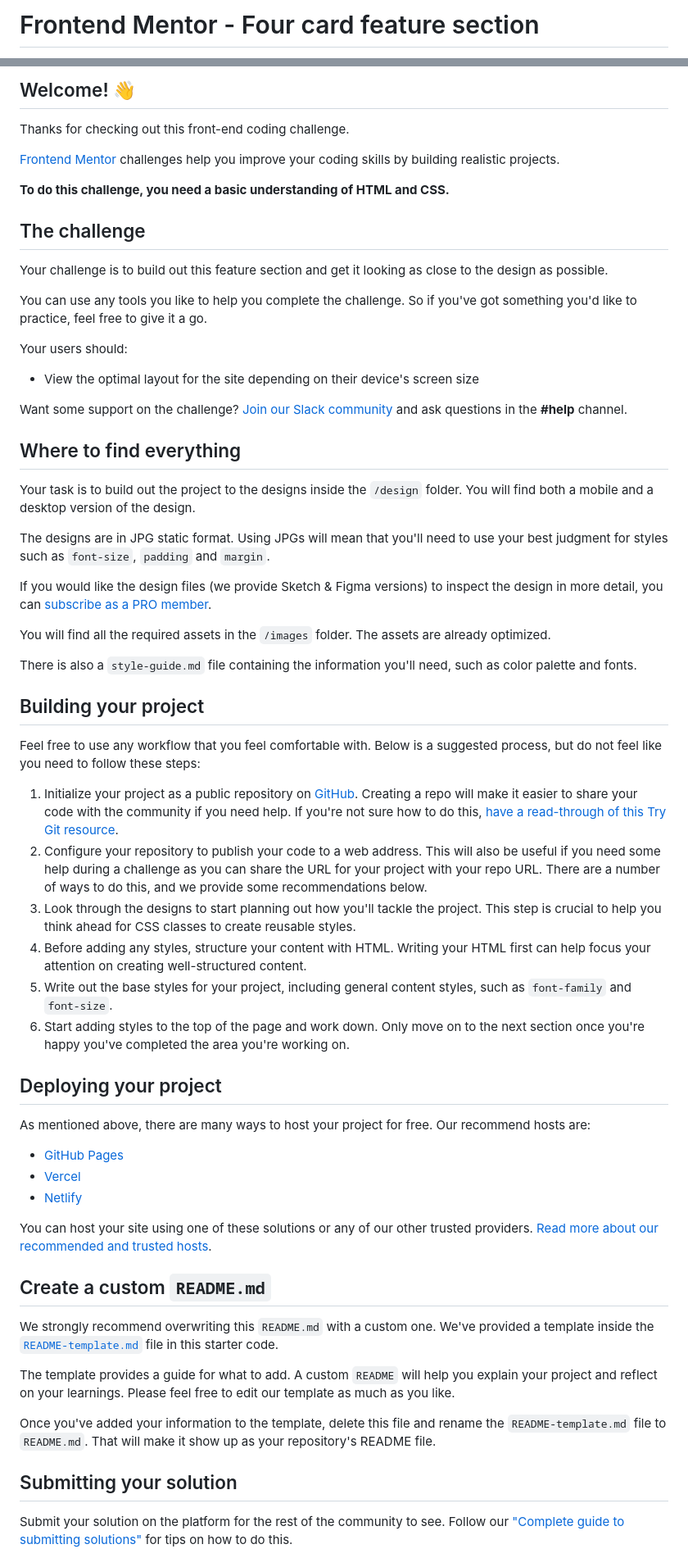
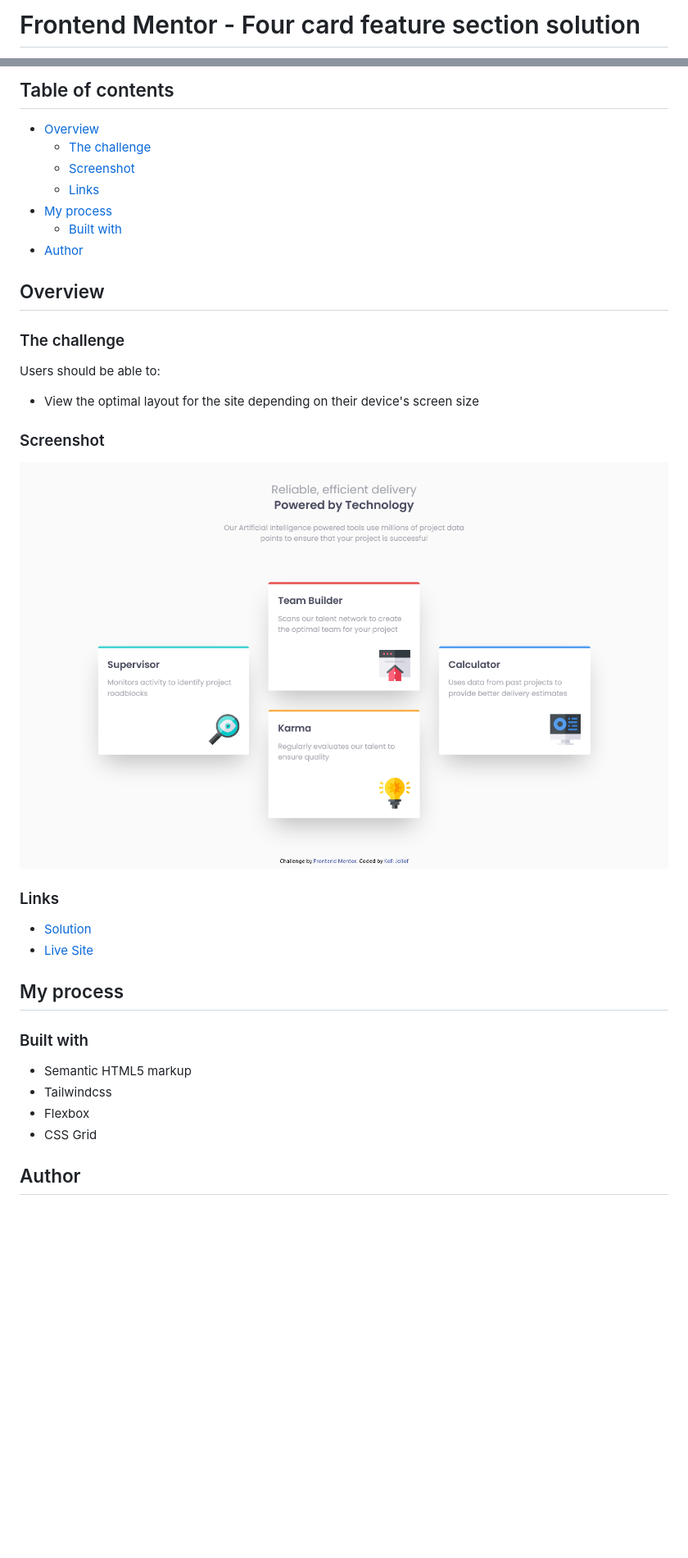
Before and after one commit to GuyTito/frontend-mentor-challenges, a Markdown page: four-card-feature-section-master/README.md, 2 parts joined by grey strips. Shown: that part at 82% size. Drawn GitHub-style; pictures changed too: four-card-feature-section-master/screenshot.png (added); blank space fills up the shorter version.

Commit message:
added screenshot and updated readme

```diff
--- a/four-card-feature-section-master/README.md
+++ b/four-card-feature-section-master/README.md
@@ -1,2 +1,2 @@
-# Frontend Mentor - Four card feature section
+# Frontend Mentor - Four card feature section solution
 
@@ -4,66 +4,40 @@
 
-## Welcome! 👋
+## Table of contents
 
-Thanks for checking out this front-end coding challenge.
+- [Overview](#overview)
+  - [The challenge](#the-challenge)
+  - [Screenshot](#screenshot)
+  - [Links](#links)
+- [My process](#my-process)
+  - [Built with](#built-with)
+- [Author](#author)
 
-[Frontend Mentor](https://www.frontendmentor.io) challenges help you improve your coding skills by building realistic projects.
 
-**To do this challenge, you need a basic understanding of HTML and CSS.**
+## Overview
 
-## The challenge
+### The challenge
 
-Your challenge is to build out this feature section and get it looking as close to the design as possible.
-
-You can use any tools you like to help you complete the challenge. So if you've got something you'd like to practice, feel free to give it a go.
-
-Your users should:
+Users should be able to:
 
 - View the optimal layout for the site depending on their device's screen size
 
-Want some support on the challenge? [Join our Slack community](https://www.frontendmentor.io/slack) and ask questions in the **#help** channel.
+### Screenshot
 
-## Where to find everything
+![](./screenshot.png)
 
-Your task is to build out the project to the designs inside the `/design` folder. You will find both a mobile and a desktop version of the design.
+### Links
 
-The designs are in JPG static format. Using JPGs will mean that you'll need to use your best judgment for styles such as `font-size`, `padding` and `margin`.
+- [Solution](https://your-solution-url.com)
+- [Live Site](https://your-live-site-url.com)
 
-If you would like the design files (we provide Sketch & Figma versions) to inspect the design in more detail, you can [subscribe as a PRO member](https://www.frontendmentor.io/pro).
+## My process
 
-You will find all the required assets in the `/images` folder. The assets are already optimized.
+### Built with
 
-There is also a `style-guide.md` file containing the information you'll need, such as color palette and fonts.
+- Semantic HTML5 markup
+- Tailwindcss
+- Flexbox
+- CSS Grid
 
-## Building your project
+## Author
 
-Feel free to use any workflow that you feel comfortable with. Below is a suggested process, but do not feel like you need to follow these steps:
-
-1. Initialize your project as a public repository on [GitHub](https://github.com/). Creating a repo will make it easier to share your code with the community if you need help. If you're not sure how to do this, [have a read-through of this Try Git resource](https://try.github.io/).
-2. Configure your repository to publish your code to a web address. This will also be useful if you need some help during a challenge as you can share the URL for your project with your repo URL. There are a number of ways to do this, and we provide some recommendations below.
-3. Look through the designs to start planning out how you'll tackle the project. This step is crucial to help you think ahead for CSS classes to create reusable styles.
-4. Before adding any styles, structure your content with HTML. Writing your HTML first can help focus your attention on creating well-structured content.
-5. Write out the base styles for your project, including general content styles, such as `font-family` and `font-size`.
-6. Start adding styles to the top of the page and work down. Only move on to the next section once you're happy you've completed the area you're working on.
-
-## Deploying your project
-
-As mentioned above, there are many ways to host your project for free. Our recommend hosts are:
-
-- [GitHub Pages](https://pages.github.com/)
-- [Vercel](https://vercel.com/)
-- [Netlify](https://www.netlify.com/)
-
-You can host your site using one of these solutions or any of our other trusted providers. [Read more about our recommended and trusted hosts](https://medium.com/frontend-mentor/frontend-mentor-trusted-hosting-providers-bf000dfebe).
-
-## Create a custom `README.md`
-
-We strongly recommend overwriting this `README.md` with a custom one. We've provided a template inside the [`README-template.md`](./README-template.md) file in this starter code.
-
-The template provides a guide for what to add. A custom `README` will help you explain your project and reflect on your learnings. Please feel free to edit our template as much as you like.
-
-Once you've added your information to the template, delete this file and rename the `README-template.md` file to `README.md`. That will make it show up as your repository's README file.
-
-## Submitting your solution
-
-Submit your solution on the platform for the rest of the community to see. Follow our ["Complete guide to submitting solutions"](https://medium.com/frontend-mentor/a-complete-guide-to-submitting-solutions-on-frontend-mentor-ac6384162248) for tips on how to do this.
-
```
Also changed, not shown: other parts of four-card-feature-section-master/README.md (+3 -23 lines), four-card-feature-section-master/README-template.md (deleted, +0 -110 lines).
